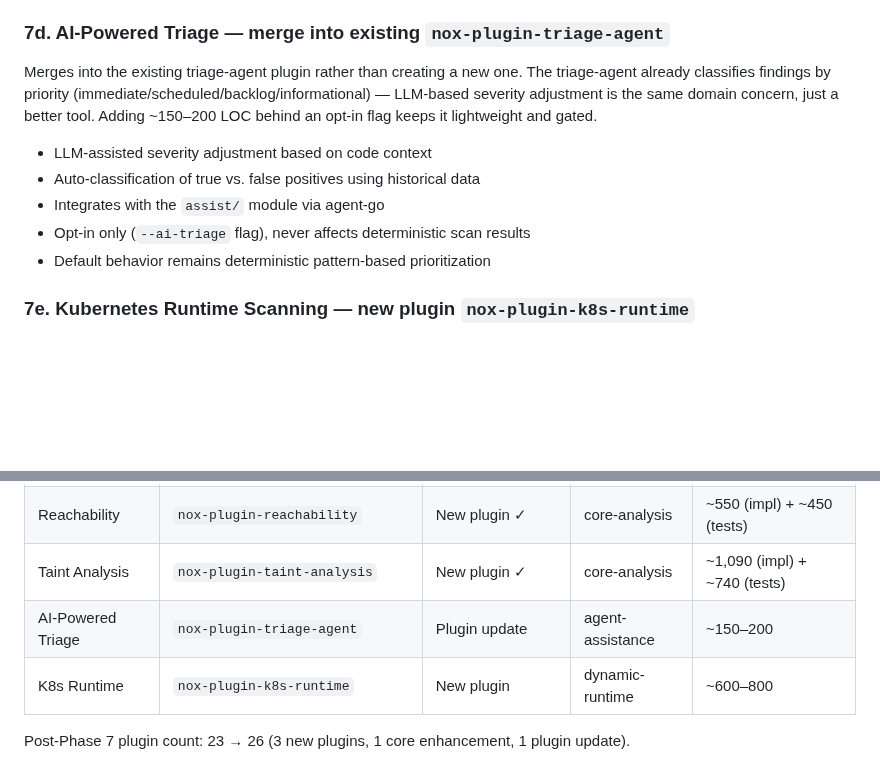
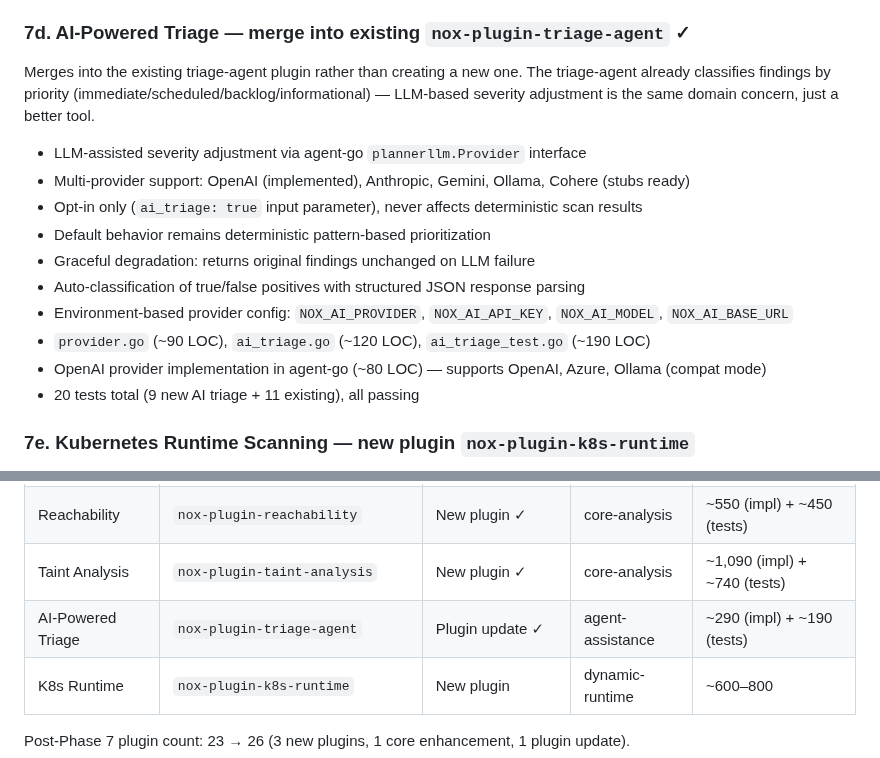
Before and after one commit to Nox-HQ/nox, a Markdown page: docs/roadmap.md, 2 parts joined by grey strips. Rendered like a GitHub page; blank space fills up the shorter version.

Commit message:
docs(roadmap): mark Phase 7d AI-powered triage complete

```diff
--- a/docs/roadmap.md
+++ b/docs/roadmap.md
@@ -124,18 +124,22 @@ dangerous sinks within function bodies — catches multi-line flows that single-
 - `Tool("scan")` on core-analysis track, passive risk, read-only
 - ~1,090 LOC implementation + ~740 LOC tests + ~100 LOC testdata, 33 tests all passing
 
-### 7d. AI-Powered Triage — merge into existing `nox-plugin-triage-agent`
+### 7d. AI-Powered Triage — merge into existing `nox-plugin-triage-agent` ✓
 
 Merges into the existing triage-agent plugin rather than creating a new one. The triage-agent
 already classifies findings by priority (immediate/scheduled/backlog/informational) — LLM-based
-severity adjustment is the same domain concern, just a better tool. Adding ~150–200 LOC behind
-an opt-in flag keeps it lightweight and gated.
+severity adjustment is the same domain concern, just a better tool.
 
-- LLM-assisted severity adjustment based on code context
-- Auto-classification of true vs. false positives using historical data
-- Integrates with the `assist/` module via agent-go
-- Opt-in only (`--ai-triage` flag), never affects deterministic scan results
+- LLM-assisted severity adjustment via agent-go `plannerllm.Provider` interface
+- Multi-provider support: OpenAI (implemented), Anthropic, Gemini, Ollama, Cohere (stubs ready)
+- Opt-in only (`ai_triage: true` input parameter), never affects deterministic scan results
 - Default behavior remains deterministic pattern-based prioritization
+- Graceful degradation: returns original findings unchanged on LLM failure
+- Auto-classification of true/false positives with structured JSON response parsing
+- Environment-based provider config: `NOX_AI_PROVIDER`, `NOX_AI_API_KEY`, `NOX_AI_MODEL`, `NOX_AI_BASE_URL`
+- `provider.go` (~90 LOC), `ai_triage.go` (~120 LOC), `ai_triage_test.go` (~190 LOC)
+- OpenAI provider implementation in agent-go (~80 LOC) — supports OpenAI, Azure, Ollama (compat mode)
+- 20 tests total (9 new AI triage + 11 existing), all passing
 
 ### 7e. Kubernetes Runtime Scanning — new plugin `nox-plugin-k8s-runtime`
 
@@ -158,7 +162,7 @@ and risk class (active).
 | IaC Graph Analysis | `core/analyzers/iac/tfgraph.go` | Core enhancement ✓ | — | ~270 (impl) + ~500 (tests) |
 | Reachability | `nox-plugin-reachability` | New plugin ✓ | core-analysis | ~550 (impl) + ~450 (tests) |
 | Taint Analysis | `nox-plugin-taint-analysis` | New plugin ✓ | core-analysis | ~1,090 (impl) + ~740 (tests) |
-| AI-Powered Triage | `nox-plugin-triage-agent` | Plugin update | agent-assistance | ~150–200 |
+| AI-Powered Triage | `nox-plugin-triage-agent` | Plugin update ✓ | agent-assistance | ~290 (impl) + ~190 (tests) |
 | K8s Runtime | `nox-plugin-k8s-runtime` | New plugin | dynamic-runtime | ~600–800 |
 
 Post-Phase 7 plugin count: 23 → 26 (3 new plugins, 1 core enhancement, 1 plugin update).
```
